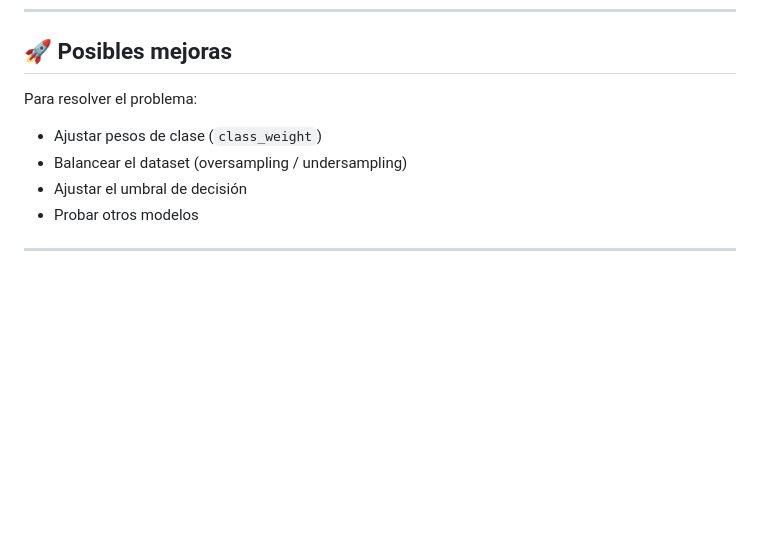
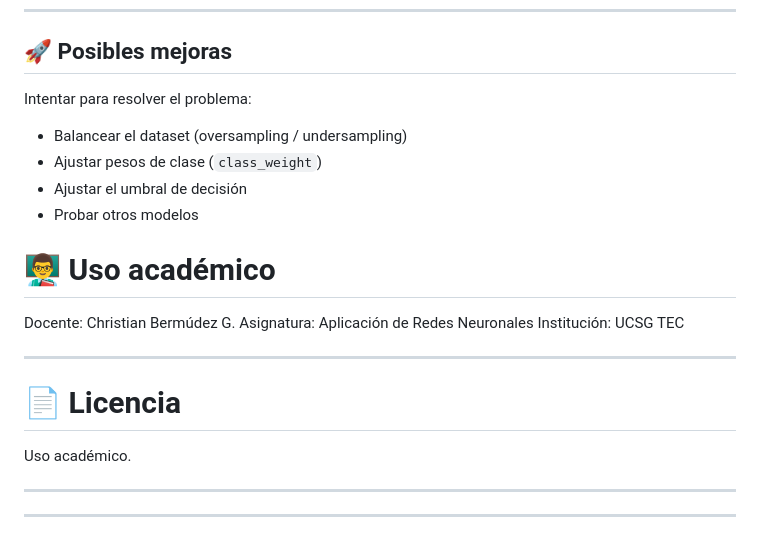
Before and after one commit to cbermude2/ANN---Redes-neuronales-Artificiales, a Markdown page: Tema_07_Evaluacion_Modelos/readme.md, the part around the change. Rendered like a GitHub page; blank space fills up the shorter version.

Commit message:
Update readme with improvement suggestions and academic use

```diff
--- a/Tema_07_Evaluacion_Modelos/readme.md
+++ b/Tema_07_Evaluacion_Modelos/readme.md
@@ -156,11 +156,28 @@ O ejecutar en Google Colab.
 
 ## 🚀 Posibles mejoras
 
-Para resolver el problema:
+Intentar para resolver el problema:
 
+* Balancear el dataset (oversampling / undersampling)
 * Ajustar pesos de clase (`class_weight`)
-* Balancear el dataset (oversampling / undersampling)
 * Ajustar el umbral de decisión
 * Probar otros modelos
 
+
+# 👨‍🏫 Uso académico
+
+Docente: Christian Bermúdez G.
+Asignatura: Aplicación de Redes Neuronales
+Institución: UCSG TEC
+
 ---
+
+# 📄 Licencia
+
+Uso académico.
+
+---
+
+
+
+---
```
